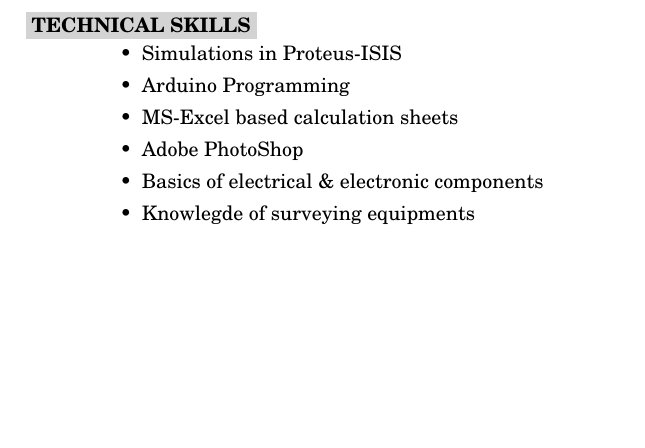
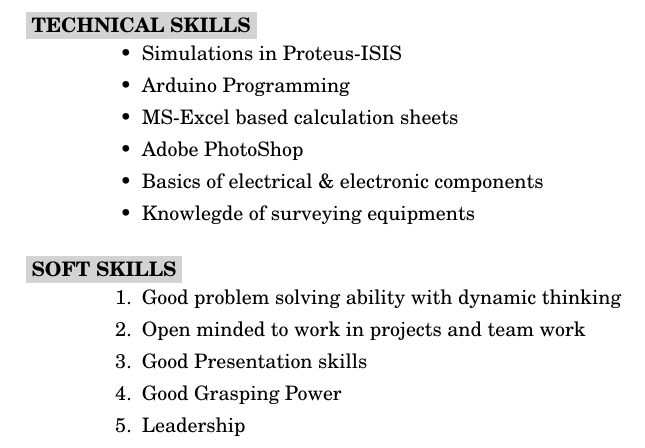
Before and after one commit to kanak5132/kunalchavda_resume, a LaTeX CV (Kunal_Resume.tex): part of page 2 of 2, cut so that both start at the same text, the shorter picture padded with empty space. Compiled offline with pdfLaTeX.

Commit message:
updated SOFT SKILLS section

```diff
--- a/Kunal_Resume.tex
+++ b/Kunal_Resume.tex
@@ -92,6 +92,19 @@ SSC & GSEB & Mahireva Aadarsh Vidyalaya & 2011 & 81.4{\%} \\ [1ex]
  \end{itemize}
 
 
+\section{
+\colorbox{grey}{SOFT SKILLS}
+}
+    \begin{enumerate}
+ \item Good problem solving ability with dynamic thinking
+ \item Open minded to work in projects and team work
+ \item Good Presentation skills
+ \item Good Grasping Power
+ \item Leadership
+ \end{enumerate}
+
+
+
 
 
 
```
